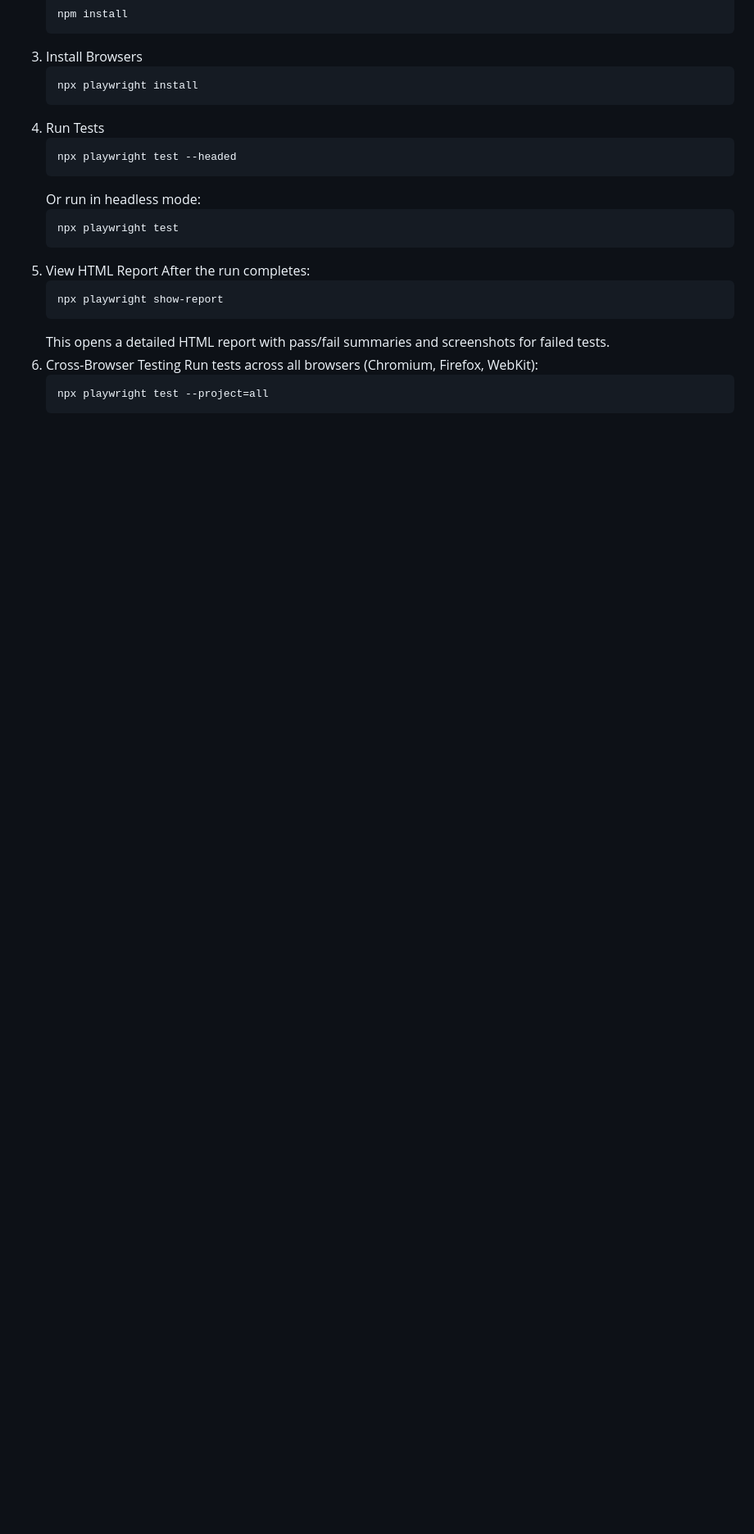
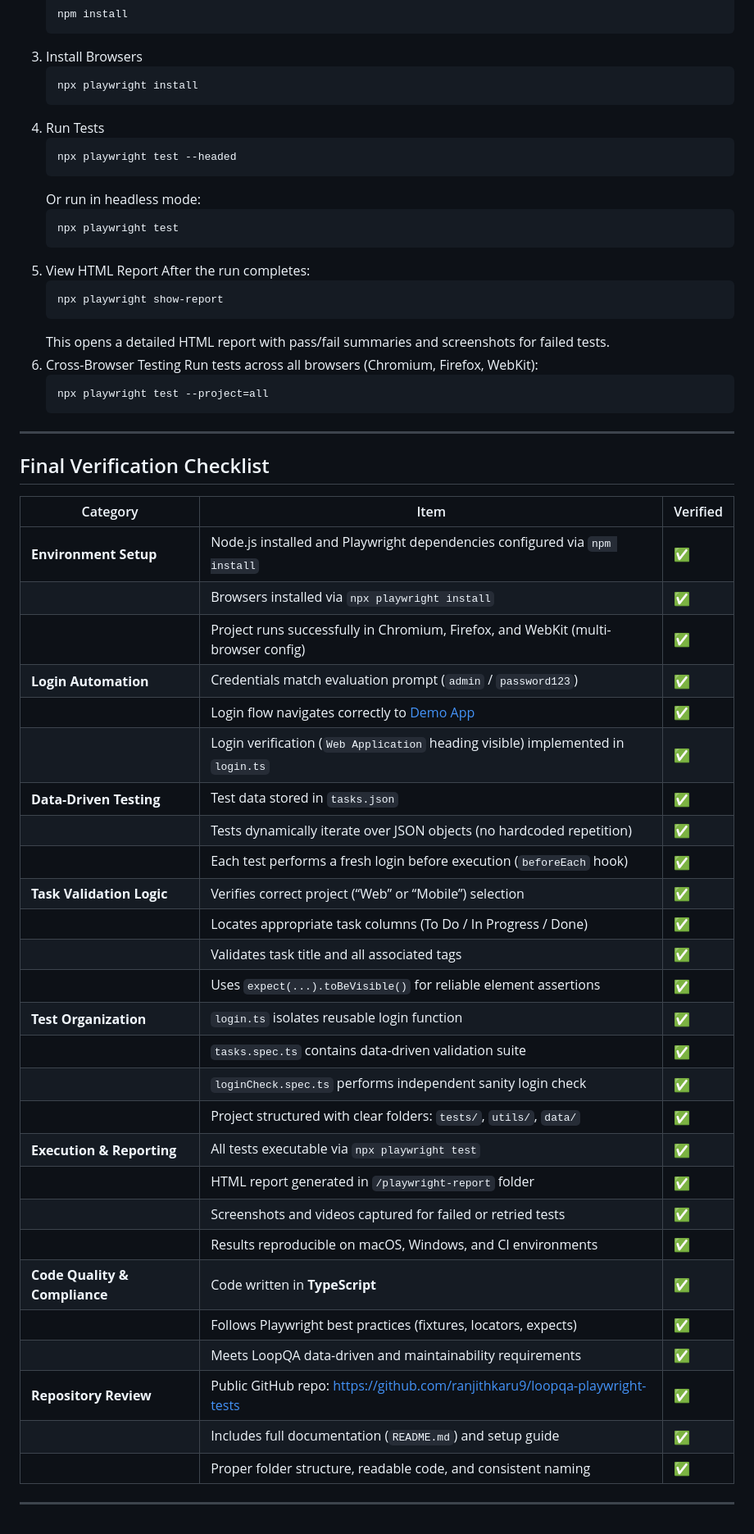
Before and after one commit to ranjithkaru9/loopqa-playwright-tests, a Markdown page: README.md, the part around the change. Shown at 82% size. GitHub-like rendering; blank space fills up the shorter version.

````diff
--- a/README.md
+++ b/README.md
@@ -121,3 +121,39 @@ All test cases are defined in `tasks.json` and dynamically loaded into the Playw
    ```bash
    npx playwright test --project=all
    ```
+
+---
+
+##  Final Verification Checklist
+
+| Category                      | Item                                                                                                                                   | Verified |
+| ----------------------------- | -------------------------------------------------------------------------------------------------------------------------------------- | -------- |
+| **Environment Setup**         | Node.js installed and Playwright dependencies configured via `npm install`                                                             | ✅        |
+|                               | Browsers installed via `npx playwright install`                                                                                        | ✅        |
+|                               | Project runs successfully in Chromium, Firefox, and WebKit (multi-browser config)                                                      | ✅        |
+| **Login Automation**          | Credentials match evaluation prompt (`admin` / `password123`)                                                                          | ✅        |
+|                               | Login flow navigates correctly to [Demo App](https://animated-gingersnap-8cf7f2.netlify.app/)                                          | ✅        |
+|                               | Login verification (`Web Application` heading visible) implemented in `login.ts`                                                       | ✅        |
+| **Data-Driven Testing**       | Test data stored in `tasks.json`                                                                                                       | ✅        |
+|                               | Tests dynamically iterate over JSON objects (no hardcoded repetition)                                                                  | ✅        |
+|                               | Each test performs a fresh login before execution (`beforeEach` hook)                                                                  | ✅        |
+| **Task Validation Logic**     | Verifies correct project (“Web” or “Mobile”) selection                                                                                 | ✅        |
+|                               | Locates appropriate task columns (To Do / In Progress / Done)                                                                          | ✅        |
+|                               | Validates task title and all associated tags                                                                                           | ✅        |
+|                               | Uses `expect(...).toBeVisible()` for reliable element assertions                                                                       | ✅        |
+| **Test Organization**         | `login.ts` isolates reusable login function                                                                                            | ✅        |
+|                               | `tasks.spec.ts` contains data-driven validation suite                                                                                  | ✅        |
+|                               | `loginCheck.spec.ts` performs independent sanity login check                                                                           | ✅        |
+|                               | Project structured with clear folders: `tests/`, `utils/`, `data/`                                                                     | ✅        |
+| **Execution & Reporting**     | All tests executable via `npx playwright test`                                                                                         | ✅        |
+|                               | HTML report generated in `/playwright-report` folder                                                                                   | ✅        |
+|                               | Screenshots and videos captured for failed or retried tests                                                                            | ✅        |
+|                               | Results reproducible on macOS, Windows, and CI environments                                                                            | ✅        |
+| **Code Quality & Compliance** | Code written in **TypeScript**                                                                                                         | ✅        |
+|                               | Follows Playwright best practices (fixtures, locators, expects)                                                                        | ✅        |
+|                               | Meets LoopQA data-driven and maintainability requirements                                                                              | ✅        |
+| **Repository Review**         | Public GitHub repo: [https://github.com/ranjithkaru9/loopqa-playwright-tests](https://github.com/ranjithkaru9/loopqa-playwright-tests) | ✅        |
+|                               | Includes full documentation (`README.md`) and setup guide                                                                              | ✅        |
+|                               | Proper folder structure, readable code, and consistent naming                                                                          | ✅        |
+
+---
````
